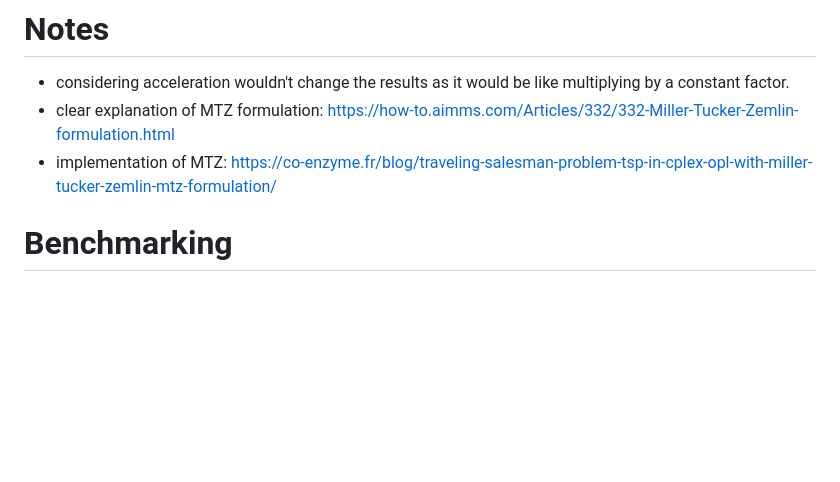
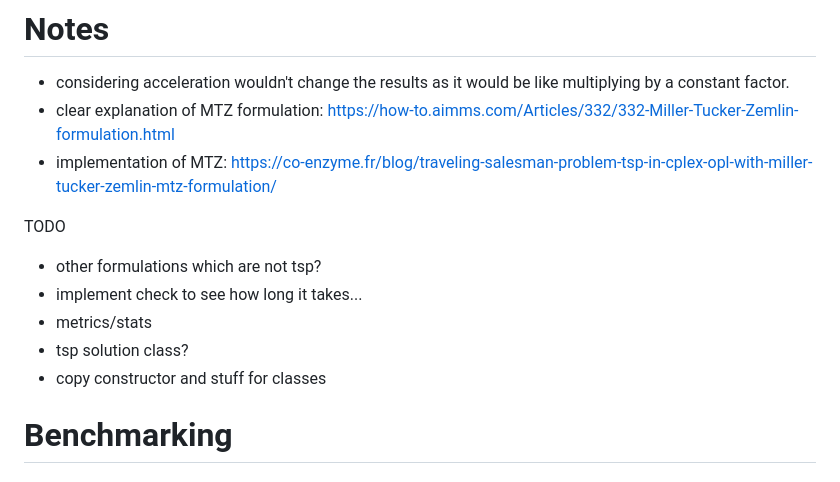
Before and after one commit to elenaferr0/tsp-optimization, a Markdown page: part_one/notes.md, the part around the change. GitHub-like rendering; blank space fills up the shorter version.

Commit message:
feat: added notes

```diff
--- a/part_one/notes.md
+++ b/part_one/notes.md
@@ -2,6 +2,14 @@
 - considering acceleration wouldn't change the results as it would be like multiplying by a constant factor.
 - clear explanation of MTZ formulation: https://how-to.aimms.com/Articles/332/332-Miller-Tucker-Zemlin-formulation.html
 - implementation of MTZ: https://co-enzyme.fr/blog/traveling-salesman-problem-tsp-in-cplex-opl-with-miller-tucker-zemlin-mtz-formulation/
+
+TODO
+- other formulations which are not tsp?
+- implement check to see how long it takes...
+- metrics/stats
+- tsp solution class?
+- copy constructor and stuff for classes
+
 
 # Benchmarking
 ### Variables/constraints creation
```
